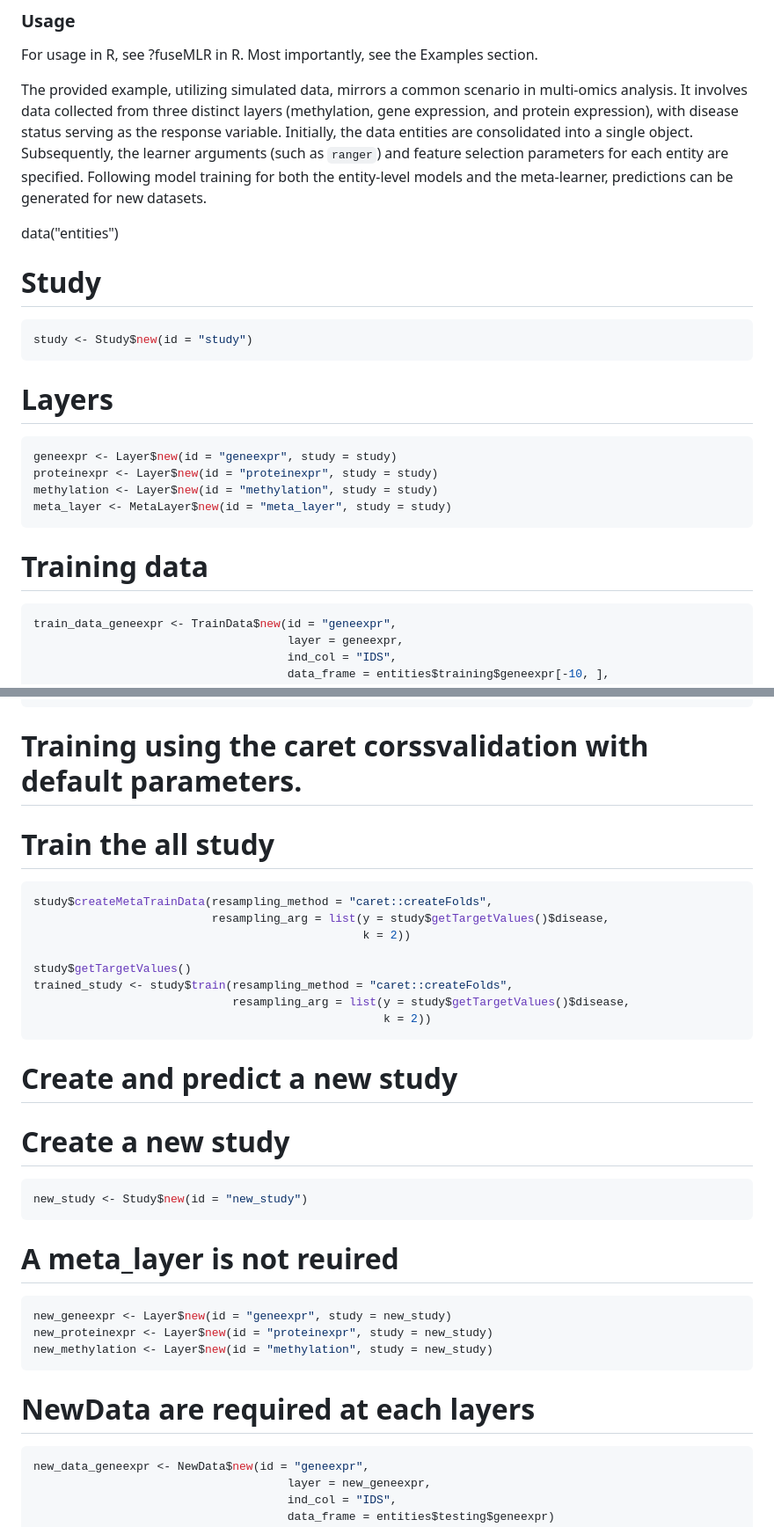
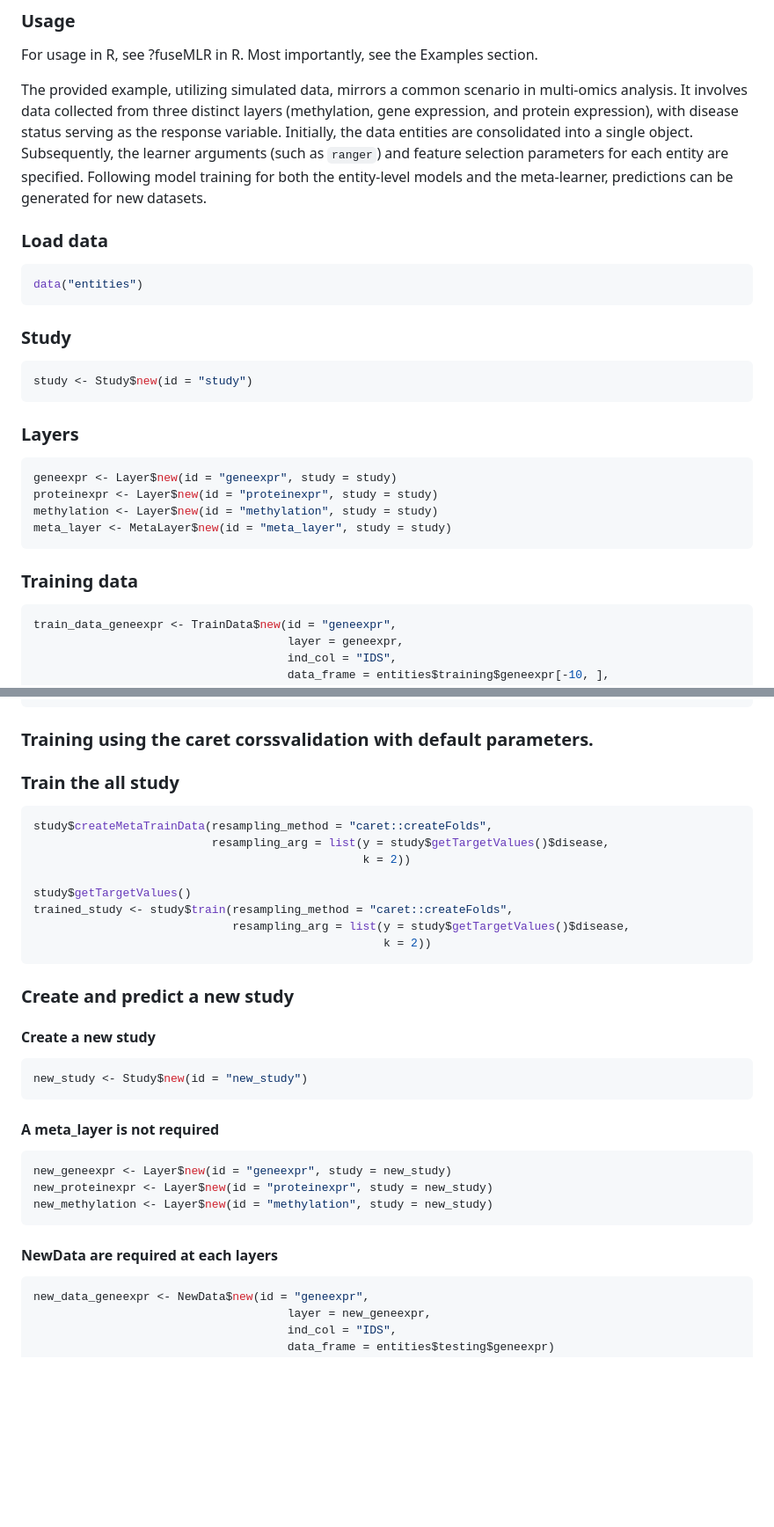
Before and after one commit to imbs-hl/fuseMLR, a Markdown page: README.md, 2 parts joined by grey strips. Shown: that part at 88% size. Rendered like a GitHub page; blank space fills up the shorter version.

Commit message:
Quick test example

````diff
--- a/README.md
+++ b/README.md
@@ -17,14 +17,17 @@ For usage in R, see ?fuseMLR in R. Most importantly, see the Examples section.
 
 The provided example, utilizing simulated data, mirrors a common scenario in multi-omics analysis. It involves data collected from three distinct layers (methylation, gene expression, and protein expression), with disease status serving as the response variable. Initially, the data entities are consolidated into a single object. Subsequently, the learner arguments (such as ```ranger```) and feature selection parameters for each entity are specified. Following model training for both the entity-level models and the meta-learner, predictions can be generated for new datasets.
 
+### Load data
+```R
 data("entities")
+```
 
-# Study
+### Study
 ```R
 study <- Study$new(id = "study")
 ```
 
-# Layers
+### Layers
 ```R
 geneexpr <- Layer$new(id = "geneexpr", study = study)
 proteinexpr <- Layer$new(id = "proteinexpr", study = study)
@@ -32,7 +35,7 @@ methylation <- Layer$new(id = "methylation", study = study)
 meta_layer <- MetaLayer$new(id = "meta_layer", study = study)
 ```
 
-# Training data
+### Training data
 ```R
 train_data_geneexpr <- TrainData$new(id = "geneexpr",
                                      layer = geneexpr,
@@ -82,8 +87,8 @@ lrner_meta <- Lrner$new(id = "weighted",
                                                  hyperparam_list = list()),
                         layer = meta_layer)
 ```
-# Training using the caret corssvalidation with default parameters.
-# Train the all study
+### Training using the caret corssvalidation with default parameters.
+### Train the all study
 
 ```R
 study$createMetaTrainData(resampling_method = "caret::createFolds",
@@ -96,15 +101,15 @@ trained_study <- study$train(resampling_method = "caret::createFolds",
                                                    k = 2))
 ```
 
-# Create and predict a new study
+### Create and predict a new study
 
-# Create a new study
+#### Create a new study
 
 ```R
 new_study <- Study$new(id = "new_study")
 ```
 
-# A meta_layer is not reuired
+#### A meta_layer is not required
 
 ```R
 new_geneexpr <- Layer$new(id = "geneexpr", study = new_study)
@@ -112,7 +117,7 @@ new_proteinexpr <- Layer$new(id = "proteinexpr", study = new_study)
 new_methylation <- Layer$new(id = "methylation", study = new_study)
 ```
 
-# NewData are required at each layers
+#### NewData are required at each layers
 
 ```R
 new_data_geneexpr <- NewData$new(id = "geneexpr",
````
Also changed, not shown: other parts of README.md (+4 -2 lines).
